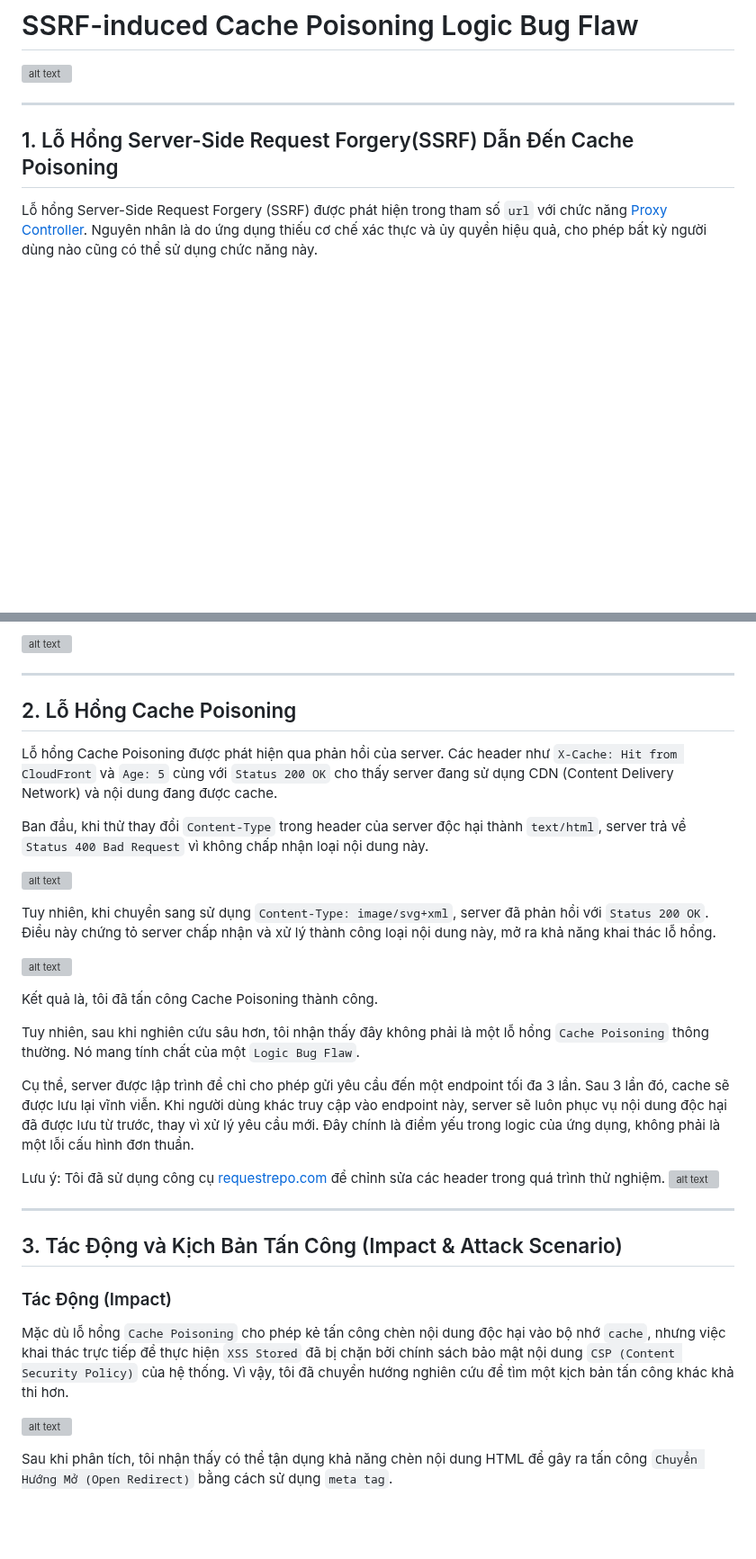
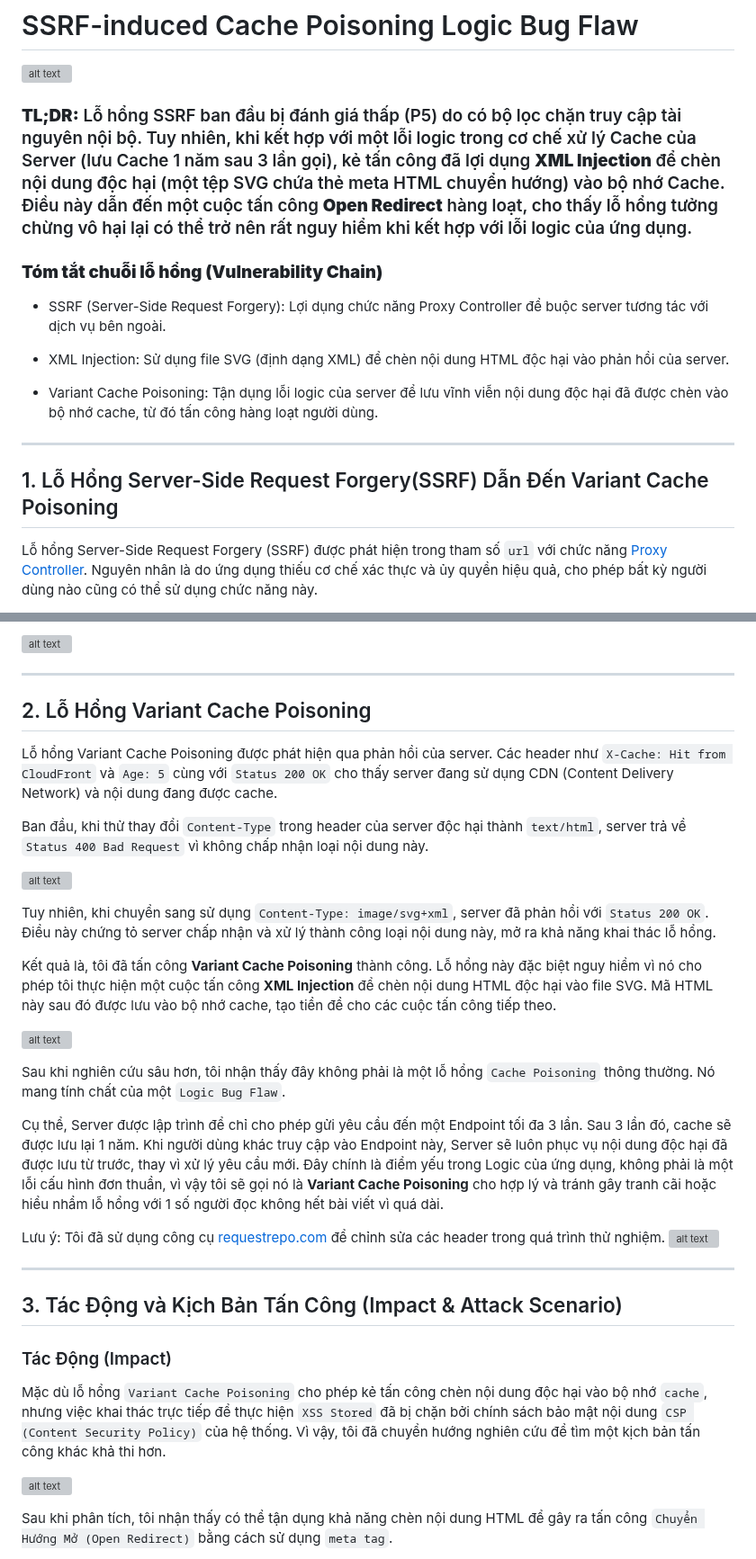
Before and after one commit to thewindghost/thewindghost.github.io, a Markdown page: posts/SSRF-induced-Cache-Poisoning-Logic-Bug-vi.md, 2 parts joined by grey strips. Shown at 90% size. Rendered like a GitHub page; blank space fills up the shorter version; grey boxes are pictures that could not be loaded.

```diff
--- a/posts/SSRF-induced-Cache-Poisoning-Logic-Bug-vi.md
+++ b/posts/SSRF-induced-Cache-Poisoning-Logic-Bug-vi.md
@@ -6,8 +6,17 @@ date: 2025-08-14 10:15:00 AM
 
 ![alt text](https://thewindghost.github.io/posts/image-post/cache-poisoning-via-fetching-data/1.jpg)
 
+### **TL;DR:** Lỗ hổng SSRF ban đầu bị đánh giá thấp (P5) do có bộ lọc chặn truy cập tài nguyên nội bộ. Tuy nhiên, khi kết hợp với một lỗi logic trong cơ chế xử lý Cache của Server (lưu Cache 1 năm sau 3 lần gọi), kẻ tấn công đã lợi dụng **XML Injection** để chèn nội dung độc hại (một tệp SVG chứa thẻ meta HTML chuyển hướng) vào bộ nhớ Cache. Điều này dẫn đến một cuộc tấn công **Open Redirect** hàng loạt, cho thấy lỗ hổng tưởng chừng vô hại lại có thể trở nên rất nguy hiểm khi kết hợp với lỗi logic của ứng dụng.
+
+### **Tóm tắt chuỗi lỗ hổng (Vulnerability Chain)**
+- SSRF (Server-Side Request Forgery): Lợi dụng chức năng Proxy Controller để buộc server tương tác với dịch vụ bên ngoài.
+
+- XML Injection: Sử dụng file SVG (định dạng XML) để chèn nội dung HTML độc hại vào phản hồi của server.
+
+- Variant Cache Poisoning: Tận dụng lỗi logic của server để lưu vĩnh viễn nội dung độc hại đã được chèn vào bộ nhớ cache, từ đó tấn công hàng loạt người dùng.
+
 ---
-## 1. Lỗ Hổng Server-Side Request Forgery(SSRF) Dẫn Đến Cache Poisoning
+## 1. Lỗ Hổng Server-Side Request Forgery(SSRF) Dẫn Đến Variant Cache Poisoning
 
 Lỗ hổng Server-Side Request Forgery (SSRF) được phát hiện trong tham số `url` với chức năng [Proxy Controller](https://inappwebview.dev/docs/webview/proxy-controller/). Nguyên nhân là do ứng dụng thiếu cơ chế xác thực và ủy quyền hiệu quả, cho phép bất kỳ người dùng nào cũng có thể sử dụng chức năng này.
 
@@ -20,9 +29,9 @@ Vì lý do không thể gọi tài nguyên nội bộ của máy chủ (localhos
 ![alt text](https://thewindghost.github.io/posts/image-post/cache-poisoning-via-fetching-data/2.png)
 
 ---
-## 2. Lỗ Hổng Cache Poisoning
+## 2. Lỗ Hổng Variant Cache Poisoning
 
-Lỗ hổng Cache Poisoning được phát hiện qua phản hồi của server. Các header như `X-Cache: Hit from CloudFront` và `Age: 5` cùng với `Status 200 OK` cho thấy server đang sử dụng CDN (Content Delivery Network) và nội dung đang được cache.
+Lỗ hổng Variant Cache Poisoning được phát hiện qua phản hồi của server. Các header như `X-Cache: Hit from CloudFront` và `Age: 5` cùng với `Status 200 OK` cho thấy server đang sử dụng CDN (Content Delivery Network) và nội dung đang được cache.
 
 Ban đầu, khi thử thay đổi `Content-Type` trong header của server độc hại thành `text/html`, server trả về `Status 400 Bad Request` vì không chấp nhận loại nội dung này.
 
@@ -30,13 +39,13 @@ Ban đầu, khi thử thay đổi `Content-Type` trong header của server độ
 
 Tuy nhiên, khi chuyển sang sử dụng `Content-Type: image/svg+xml`, server đã phản hồi với `Status 200 OK`. Điều này chứng tỏ server chấp nhận và xử lý thành công loại nội dung này, mở ra khả năng khai thác lỗ hổng.
 
+Kết quả là, tôi đã tấn công **Variant Cache Poisoning** thành công. Lỗ hổng này đặc biệt nguy hiểm vì nó cho phép tôi thực hiện một cuộc tấn công **XML Injection** để chèn nội dung HTML độc hại vào file SVG. Mã HTML này sau đó được lưu vào bộ nhớ cache, tạo tiền đề cho các cuộc tấn công tiếp theo.
+
 ![alt text](https://thewindghost.github.io/posts/image-post/cache-poisoning-via-fetching-data/3.jpg)
 
-Kết quả là, tôi đã tấn công Cache Poisoning thành công.
+Sau khi nghiên cứu sâu hơn, tôi nhận thấy đây không phải là một lỗ hổng `Cache Poisoning` thông thường. Nó mang tính chất của một `Logic Bug Flaw`.
 
-Tuy nhiên, sau khi nghiên cứu sâu hơn, tôi nhận thấy đây không phải là một lỗ hổng `Cache Poisoning` thông thường. Nó mang tính chất của một `Logic Bug Flaw`.
-
-Cụ thể, server được lập trình để chỉ cho phép gửi yêu cầu đến một endpoint tối đa 3 lần. Sau 3 lần đó, cache sẽ được lưu lại vĩnh viễn. Khi người dùng khác truy cập vào endpoint này, server sẽ luôn phục vụ nội dung độc hại đã được lưu từ trước, thay vì xử lý yêu cầu mới. Đây chính là điểm yếu trong logic của ứng dụng, không phải là một lỗi cấu hình đơn thuần.
+Cụ thể, Server được lập trình để chỉ cho phép gửi yêu cầu đến một Endpoint tối đa 3 lần. Sau 3 lần đó, cache sẽ được lưu lại 1 năm. Khi người dùng khác truy cập vào Endpoint này, Server sẽ luôn phục vụ nội dung độc hại đã được lưu từ trước, thay vì xử lý yêu cầu mới. Đây chính là điểm yếu trong Logic của ứng dụng, không phải là một lỗi cấu hình đơn thuần, vì vậy tôi sẽ gọi nó là **Variant Cache Poisoning** cho hợp lý và tránh gây tranh cãi hoặc hiểu nhầm lỗ hổng với 1 số người đọc không hết bài viết vì quá dài.
 
 Lưu ý: Tôi đã sử dụng công cụ [requestrepo.com](https://requestrepo.com/) để chỉnh sửa các header trong quá trình thử nghiệm.
 ![alt text](https://thewindghost.github.io/posts/image-post/cache-poisoning-via-fetching-data/5.png)
@@ -46,7 +55,7 @@ Lưu ý: Tôi đã sử dụng công cụ [requestrepo.com](https://requestrepo.
 
 ### Tác Động (Impact)
 
-Mặc dù lỗ hổng `Cache Poisoning` cho phép kẻ tấn công chèn nội dung độc hại vào bộ nhớ `cache`, nhưng việc khai thác trực tiếp để thực hiện `XSS Stored` đã bị chặn bởi chính sách bảo mật nội dung `CSP (Content Security Policy)` của hệ thống. Vì vậy, tôi đã chuyển hướng nghiên cứu để tìm một kịch bản tấn công khác khả thi hơn.
+Mặc dù lỗ hổng `Variant Cache Poisoning` cho phép kẻ tấn công chèn nội dung độc hại vào bộ nhớ `cache`, nhưng việc khai thác trực tiếp để thực hiện `XSS Stored` đã bị chặn bởi chính sách bảo mật nội dung `CSP (Content Security Policy)` của hệ thống. Vì vậy, tôi đã chuyển hướng nghiên cứu để tìm một kịch bản tấn công khác khả thi hơn.
 
 ![alt text](https://thewindghost.github.io/posts/image-post/cache-poisoning-via-fetching-data/8.png)
 
```
Also changed, not shown: other parts of posts/SSRF-induced-Cache-Poisoning-Logic-Bug-vi.md (+0 -2 lines).
